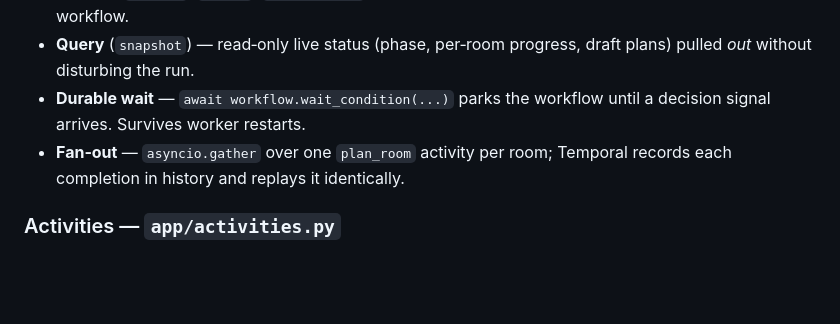
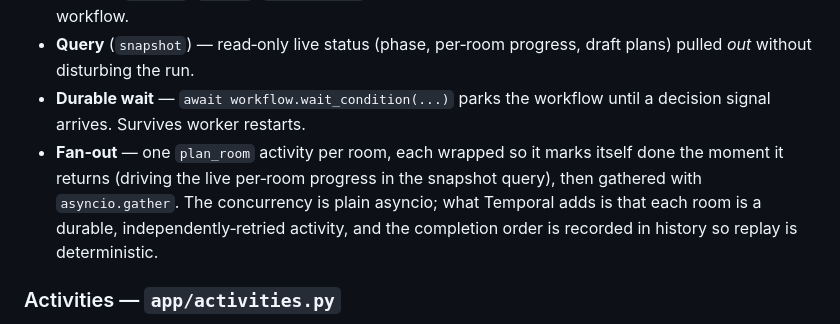
Before and after one commit to arober39/decor-agent, a Markdown page: TEMPORAL.md, the part around the change. Drawn GitHub-style; blank space fills up the shorter version.

Commit message:
updated Temporal fan out explanation

```diff
--- a/TEMPORAL.md
+++ b/TEMPORAL.md
@@ -60,7 +60,7 @@ Pure, deterministic orchestration. **No LLM calls, clock, randomness, or I/O**
 - **Signals** (`approve`, `reject`, `tweak_budget`) — human‑in‑the‑loop decisions pushed *into* a running workflow.
 - **Query** (`snapshot`) — read‑only live status (phase, per‑room progress, draft plans) pulled *out* without disturbing the run.
 - **Durable wait** — `await workflow.wait_condition(...)` parks the workflow until a decision signal arrives. Survives worker restarts.
-- **Fan‑out** — `asyncio.gather` over one `plan_room` activity per room; Temporal records each completion in history and replays it identically.
+- **Fan‑out** — one `plan_room` activity per room, each wrapped so it marks itself done the moment it returns (driving the live per‑room progress in the snapshot query), then gathered with `asyncio.gather`. The concurrency is plain asyncio; what Temporal adds is that each room is a durable, independently‑retried activity, and the completion order is recorded in history so replay is deterministic.
 
 ### Activities — `app/activities.py`
 Every non‑deterministic, side‑effecting operation: `agent_turn`, `run_tool`, `extract_rooms`, `plan_room`, `build_shopping_list`. Each:
```
